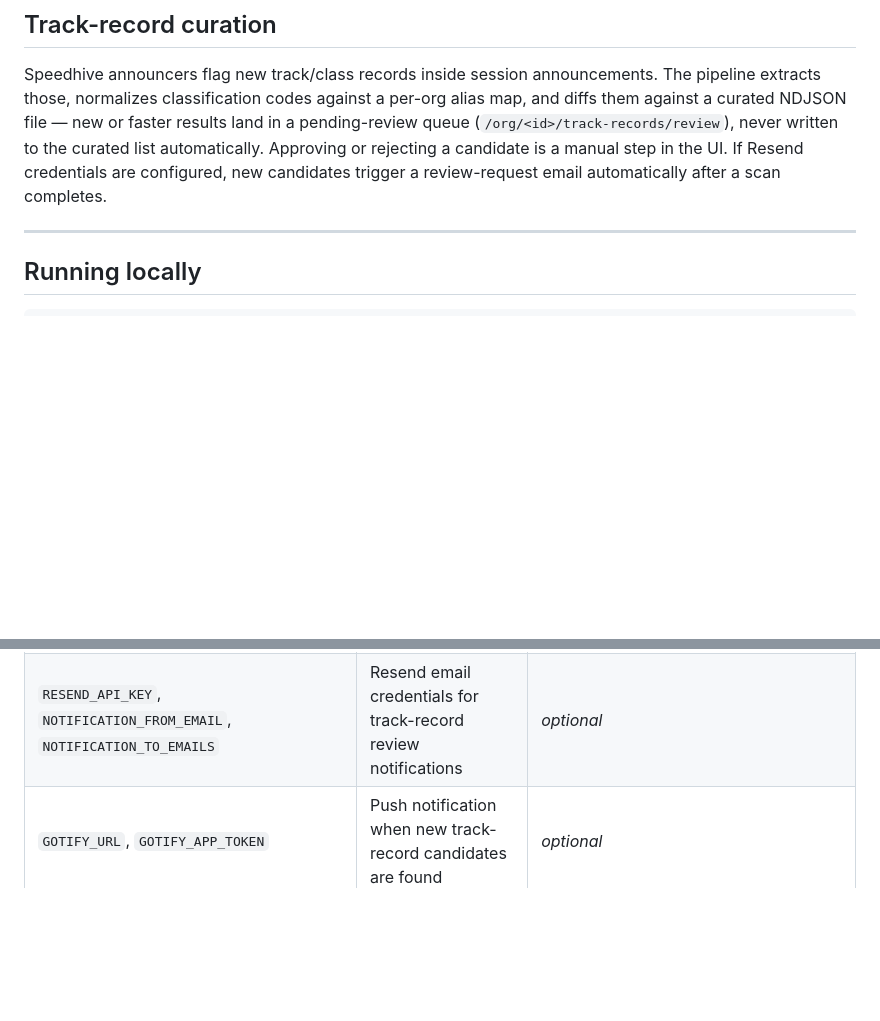
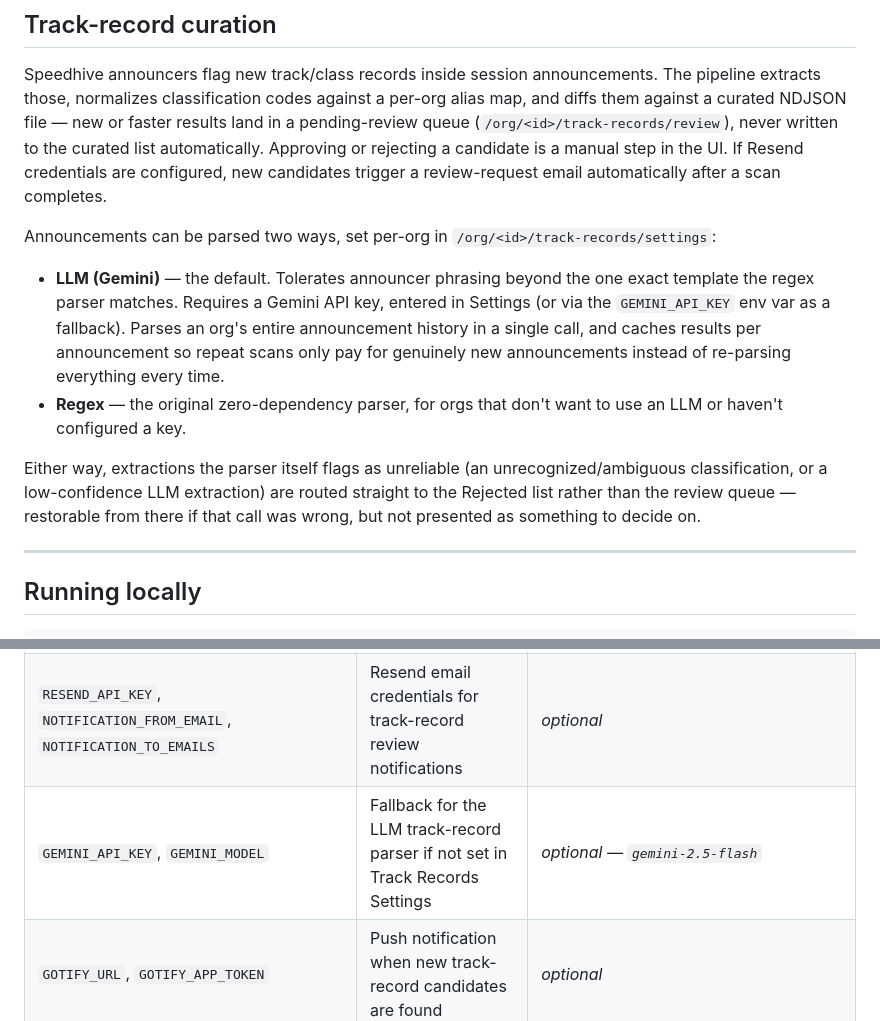
Before and after one commit to ncrosty58/speedhive-tools-ui, a Markdown page: README.md, 2 parts joined by grey strips. Drawn GitHub-style; blank space fills up the shorter version.

Commit message:
Document Gemini/LLM track-record parser setup in README

```diff
--- a/README.md
+++ b/README.md
@@ -63,6 +63,24 @@ automatically. Approving or rejecting a candidate is a manual step in the UI.
 If Resend credentials are configured, new candidates trigger a review-request
 email automatically after a scan completes.
 
+Announcements can be parsed two ways, set per-org in
+`/org/<id>/track-records/settings`:
+
+- **LLM (Gemini)** — the default. Tolerates announcer phrasing beyond the one
+  exact template the regex parser matches. Requires a Gemini API key, entered
+  in Settings (or via the `GEMINI_API_KEY` env var as a fallback). Parses an
+  org's entire announcement history in a single call, and caches results per
+  announcement so repeat scans only pay for genuinely new announcements
+  instead of re-parsing everything every time.
+- **Regex** — the original zero-dependency parser, for orgs that don't want
+  to use an LLM or haven't configured a key.
+
+Either way, extractions the parser itself flags as unreliable (an
+unrecognized/ambiguous classification, or a low-confidence LLM extraction)
+are routed straight to the Rejected list rather than the review queue —
+restorable from there if that call was wrong, but not presented as something
+to decide on.
+
 ---
 
 ## Running locally
@@ -102,6 +120,7 @@ file next to `docker-compose.yml`).
 | `TRACK_RECORDS_STALE_HOURS` | Cache age before a track-record scan triggers an auto-refresh | `20` |
 | `SYNC_SECRET` | Shared secret required by the external `/org/<id>/track-records/notify` webhook | *optional* |
 | `RESEND_API_KEY`, `NOTIFICATION_FROM_EMAIL`, `NOTIFICATION_TO_EMAILS` | Resend email credentials for track-record review notifications | *optional* |
+| `GEMINI_API_KEY`, `GEMINI_MODEL` | Fallback for the LLM track-record parser if not set in Track Records Settings | *optional — `gemini-2.5-flash`* |
 | `GOTIFY_URL`, `GOTIFY_APP_TOKEN` | Push notification when new track-record candidates are found | *optional* |
 
 ---
```
